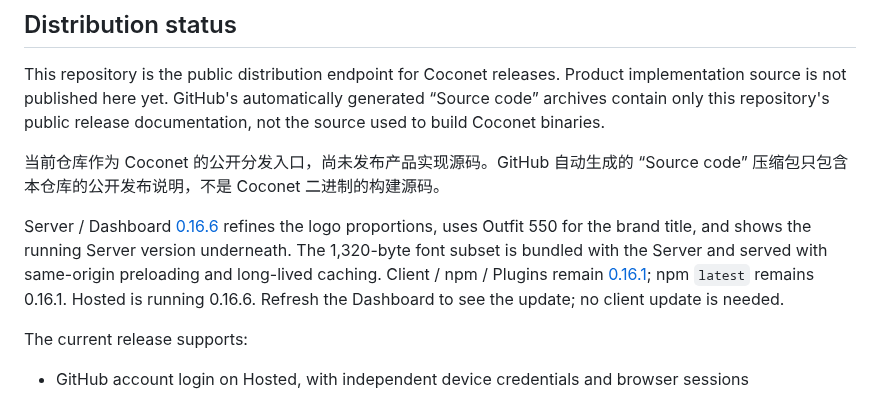
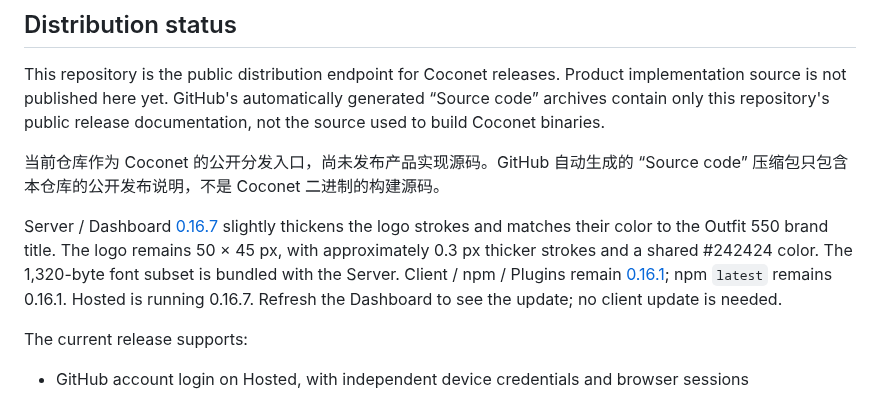
Before and after one commit to xfey/coconet, a Markdown page: README.md, the part around the change. Rendered like a GitHub page.

Commit message:
Document Dashboard logo refinement in Server 0.16.7

```diff
--- a/README.md
+++ b/README.md
@@ -10,7 +10,7 @@ This repository is the public distribution endpoint for Coconet releases. Produc
 
 当前仓库作为 Coconet 的公开分发入口，尚未发布产品实现源码。GitHub 自动生成的 “Source code” 压缩包只包含本仓库的公开发布说明，不是 Coconet 二进制的构建源码。
 
-Server / Dashboard [0.16.6](https://github.com/xfey/coconet/releases/tag/v0.16.6) refines the logo proportions, uses Outfit 550 for the brand title, and shows the running Server version underneath. The 1,320-byte font subset is bundled with the Server and served with same-origin preloading and long-lived caching. Client / npm / Plugins remain [0.16.1](https://github.com/xfey/coconet/releases/tag/v0.16.1); npm `latest` remains 0.16.1. Hosted is running 0.16.6. Refresh the Dashboard to see the update; no client update is needed.
+Server / Dashboard [0.16.7](https://github.com/xfey/coconet/releases/tag/v0.16.7) slightly thickens the logo strokes and matches their color to the Outfit 550 brand title. The logo remains 50 × 45 px, with approximately 0.3 px thicker strokes and a shared #242424 color. The 1,320-byte font subset is bundled with the Server. Client / npm / Plugins remain [0.16.1](https://github.com/xfey/coconet/releases/tag/v0.16.1); npm `latest` remains 0.16.1. Hosted is running 0.16.7. Refresh the Dashboard to see the update; no client update is needed.
 
 The current release supports:
 
```
